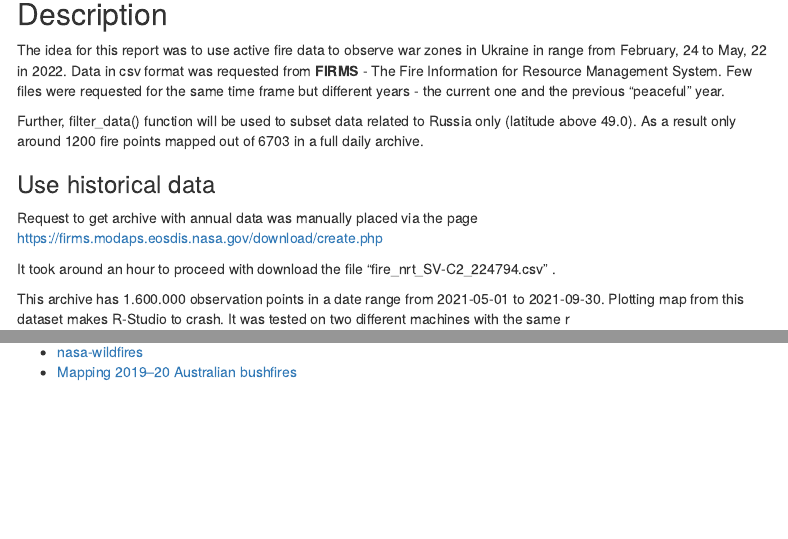
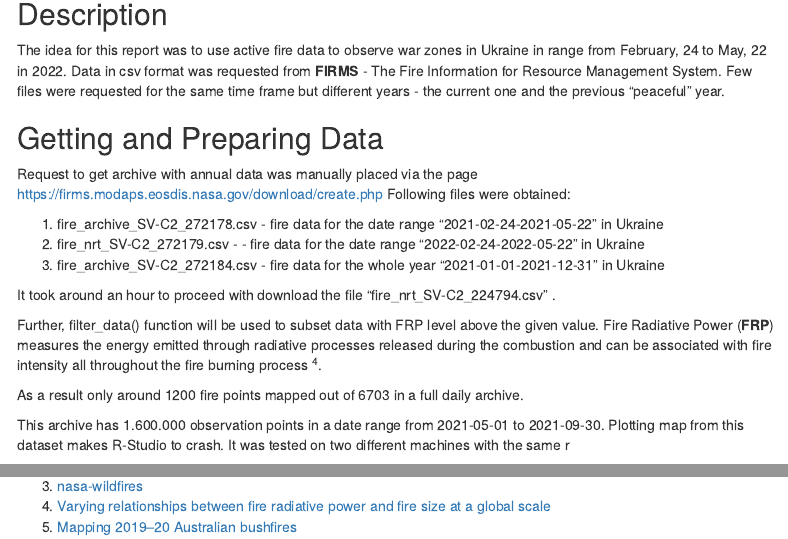
Before and after one commit to beeduino/wildfires-experiments, an R Markdown document (fires_ua/fires_ua.Rmd): the page in a window 1100 px wide, from 140 px down, and a second part further down, joined at a grey line. Rendered offline with R 4.5, knitr and Pandoc, with nearby package versions; some code elsewhere in the file could not run offline; menus at the side of the page are left out.

Commit message:
update to explain FRP, to list initial data sets

````diff
--- a/fires_ua/fires_ua.Rmd
+++ b/fires_ua/fires_ua.Rmd
@@ -17,17 +17,6 @@ knitr::opts_chunk$set(echo = FALSE, warning = FALSE, message = FALSE)
 ## Description
 
 The idea for this report was to use active fire data to observe war zones in Ukraine in range from February, 24 to May, 22 in 2022. Data in csv format was requested from **FIRMS** - The Fire Information for Resource Management System. Few files were requested for the same time frame but different years - the current one and the previous "peaceful" year.
-
-
-Further, filter_data() function will be used to subset data related to Russia only (latitude above 49.0). As a result only around 1200 fire points mapped out of 6703 in a full daily archive.
-
-### Use historical data
-
-Request to get archive with annual data was manually placed via the page <https://firms.modaps.eosdis.nasa.gov/download/create.php>
-
-It took around an hour to proceed with download the file "fire_nrt_SV-C2_224794.csv" .
-
-This archive has 1.600.000 observation points in a date range from 2021-05-01 to 2021-09-30. Plotting map from this dataset makes R-Studio to crash. It was tested on two different machines with the same r
 
 ```{r libraries, include=FALSE}
 
@@ -93,6 +82,24 @@ map_fires <- function(df, label="") {
 
 
 ##  Getting and Preparing Data
+
+Request to get archive with annual data was manually placed via the page <https://firms.modaps.eosdis.nasa.gov/download/create.php>
+Following files were obtained:
+
+1. fire_archive_SV-C2_272178.csv - fire data for the date range "2021-02-24-2021-05-22" in Ukraine
+2. fire_nrt_SV-C2_272179.csv - - fire data for the date range "2022-02-24-2022-05-22" in Ukraine
+3. fire_archive_SV-C2_272184.csv - fire data for the whole year "2021-01-01-2021-12-31" in Ukraine
+
+It took around an hour to proceed with download the file "fire_nrt_SV-C2_224794.csv" .
+
+Further, filter_data() function will be used to subset data with FRP level above the given value.
+Fire Radiative Power (**FRP**) measures the energy emitted through radiative processes released during the combustion and can be associated with fire intensity all throughout the fire burning process ^4^.
+
+As a result only around 1200 fire points mapped out of 6703 in a full daily archive.
+
+This archive has 1.600.000 observation points in a date range from 2021-05-01 to 2021-09-30. Plotting map from this dataset makes R-Studio to crash. It was tested on two different machines with the same r
+
+
 
 ```{r echo=FALSE}
 # 2021 fires data from 2021-02-24 till 2021-05-22
@@ -189,2 +193,0 @@ Data and code for this work is available on [github](https://github.com/beeduino
--   [nasa-wildfires](https://github.com/datadesk/nasa-wildfires)
--   [Mapping 2019–20 Australian bushfires](https://towardsdatascience.com/mapping-2019-20-australian-bushfires-4e6d9a0eed63)
@@ -190,0 +196,3 @@ Data and code for this work is available on [github](https://github.com/beeduino
+3.  [nasa-wildfires](https://github.com/datadesk/nasa-wildfires)
+4.  [Varying relationships between fire radiative power and fire size at a global scale](https://bg.copernicus.org/articles/16/275/2019/)
+5.  [Mapping 2019–20 Australian bushfires](https://towardsdatascience.com/mapping-2019-20-australian-bushfires-4e6d9a0eed63)
````
Also changed, not shown: fires_ua/fires_ua.Rmd (4 more changed lines).
